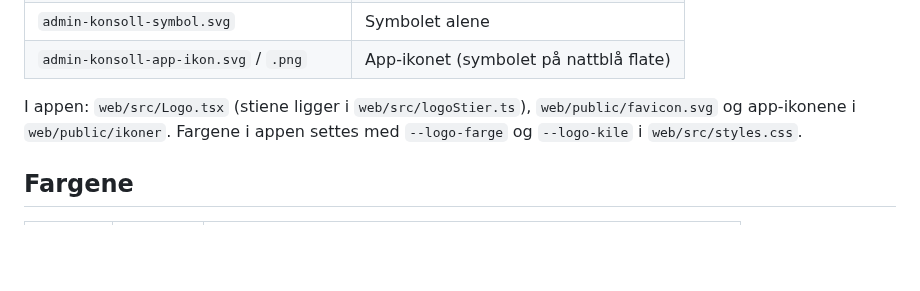
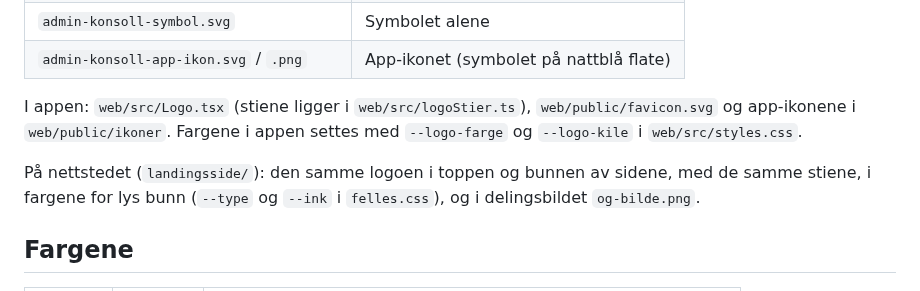
Before and after one commit to HI4Solutions/Faktura, a Markdown page: docs/merkevare/README.md, the part around the change. GitHub-like rendering; blank space fills up the shorter version.

```diff
--- a/docs/merkevare/README.md
+++ b/docs/merkevare/README.md
@@ -24,6 +24,9 @@
 I appen: `web/src/Logo.tsx` (stiene ligger i `web/src/logoStier.ts`), `web/public/favicon.svg`
 og app-ikonene i `web/public/ikoner`. Fargene i appen settes med `--logo-farge` og `--logo-kile`
 i `web/src/styles.css`.
+
+På nettstedet (`landingsside/`): den samme logoen i toppen og bunnen av sidene, med de samme stiene,
+i fargene for lys bunn (`--type` og `--ink` i `felles.css`), og i delingsbildet `og-bilde.png`.
 
 ## Fargene
 
```
Also changed, not shown: landingsside/og-bilde.png, 7 other files.
